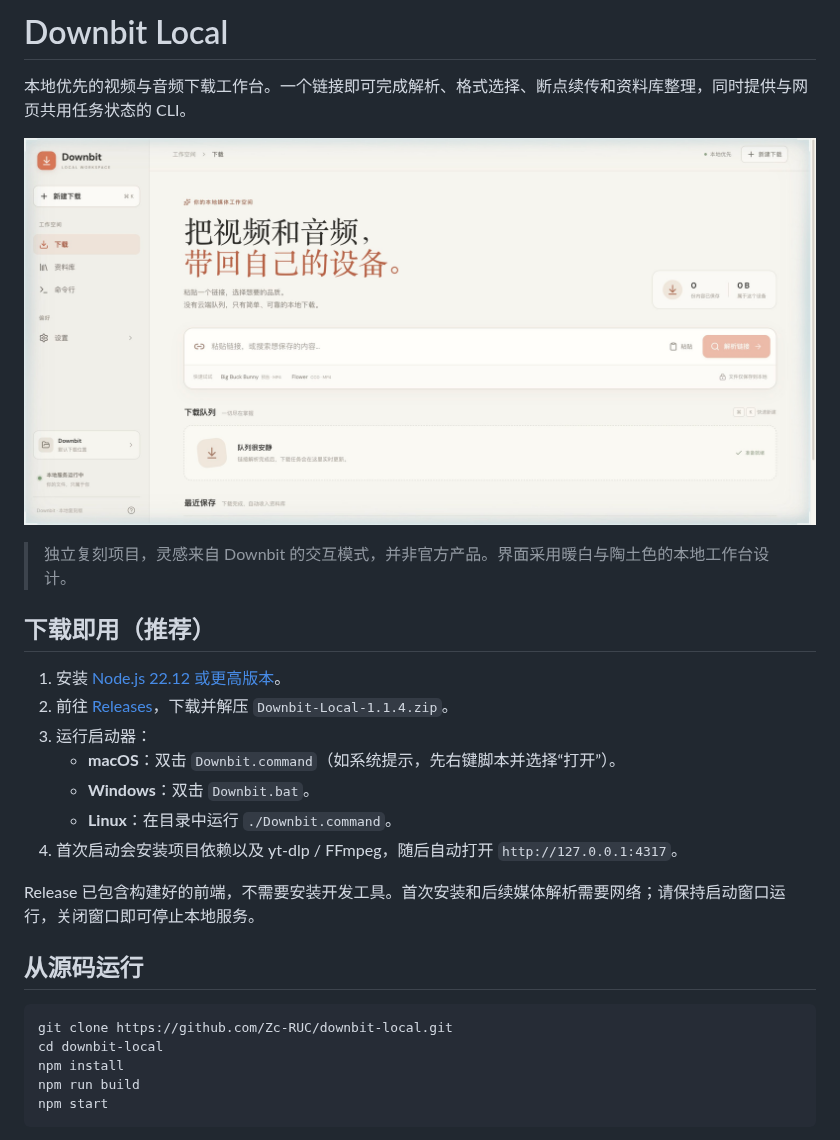
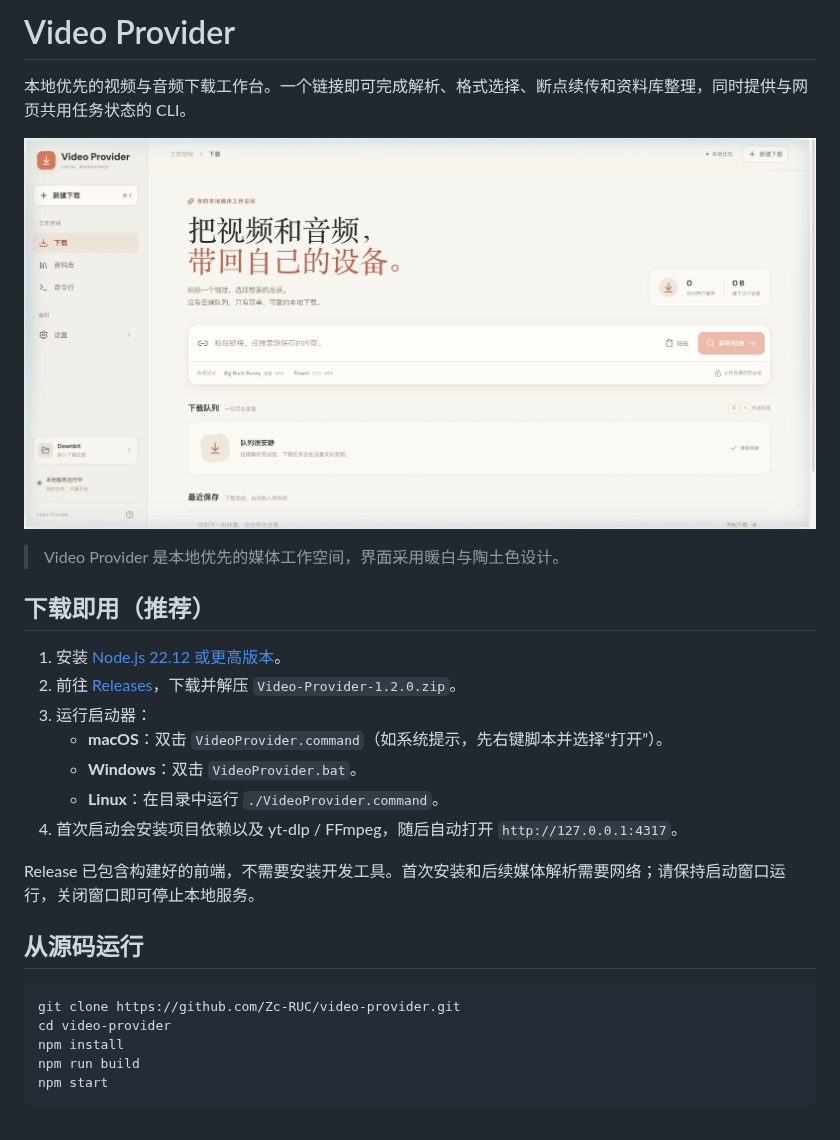
Before and after one commit to Zc-RUC/video-provider, a Markdown page: README.md, the part around one of its changes. Drawn GitHub-style; pictures changed too: docs/screenshot.jpg.

Commit message:
Rename product to Video Provider

````diff
--- a/README.md
+++ b/README.md
@@ -1,4 +1,4 @@
-# Downbit Local
+# Video Provider
 
 本地优先的视频与音频下载工作台。一个链接即可完成解析、格式选择、断点续传和资料库整理，同时提供与网页共用任务状态的 CLI。
 
@@ -6,14 +6,14 @@
 
-> 独立复刻项目，灵感来自 Downbit 的交互模式，并非官方产品。界面采用暖白与陶土色的本地工作台设计。
+> Video Provider 是本地优先的媒体工作空间，界面采用暖白与陶土色设计。
 
 ## 下载即用（推荐）
 
 1. 安装 [Node.js 22.12 或更高版本](https://nodejs.org/en/download)。
-2. 前往 [Releases](https://github.com/Zc-RUC/downbit-local/releases/latest)，下载并解压 `Downbit-Local-1.1.4.zip`。
+2. 前往 [Releases](https://github.com/Zc-RUC/video-provider/releases/latest)，下载并解压 `Video-Provider-1.2.0.zip`。
 3. 运行启动器：
-   - **macOS**：双击 `Downbit.command`（如系统提示，先右键脚本并选择“打开”）。
-   - **Windows**：双击 `Downbit.bat`。
-   - **Linux**：在目录中运行 `./Downbit.command`。
+   - **macOS**：双击 `VideoProvider.command`（如系统提示，先右键脚本并选择“打开”）。
+   - **Windows**：双击 `VideoProvider.bat`。
+   - **Linux**：在目录中运行 `./VideoProvider.command`。
 4. 首次启动会安装项目依赖以及 yt-dlp / FFmpeg，随后自动打开 `http://127.0.0.1:4317`。
 
 Release 已包含构建好的前端，不需要安装开发工具。首次安装和后续媒体解析需要网络；请保持启动窗口运行，关闭窗口即可停止本地服务。
@@ -21,8 +21,8 @@ Release 已包含构建好的前端，不需要安装开发工具。首次安装
 ## 从源码运行
 
 ```bash
-git clone https://github.com/Zc-RUC/downbit-local.git
-cd downbit-local
+git clone https://github.com/Zc-RUC/video-provider.git
+cd video-provider
 npm install
 npm run build
 npm start
````
Also changed, not shown: other parts of README.md (+8 -8 lines), 14 other files.
